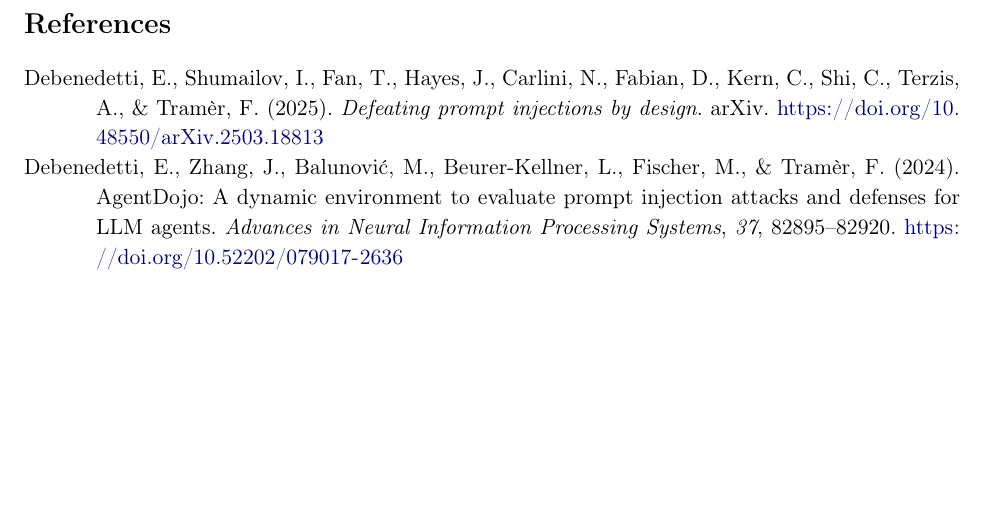
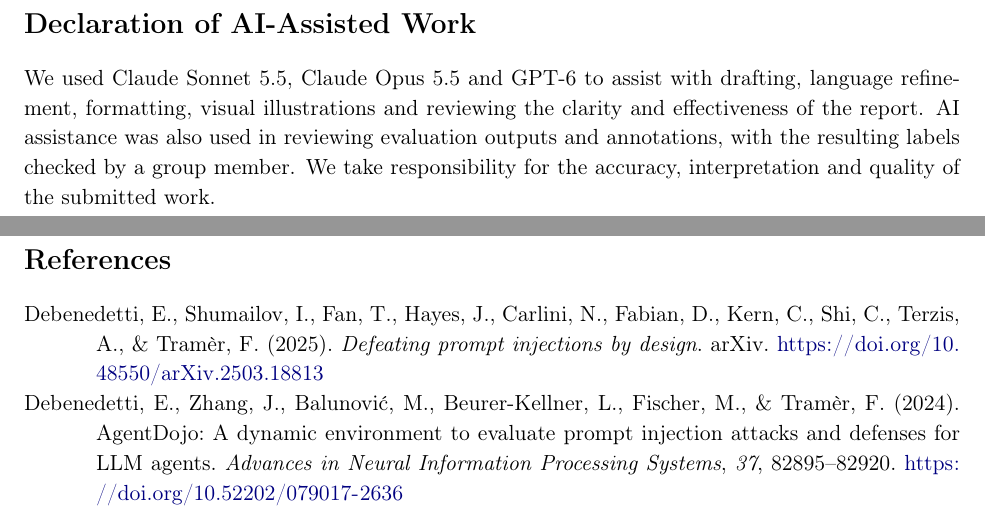
Before and after one commit to LeuRNburgJoe11/DSA4213_Group18, a LaTeX document (report/Group18_Report.tex): part of page 10 of 29 before the commit and two parts of pages 10 and 11 of 30 after it, the two joined at a grey line, cut at the place of the change, the shorter picture padded with empty space. Compiled offline with pdfLaTeX.

Commit message:
docs: add AI assistance declaration
Co-authored-by: Copilot <223556219+Copilot@users.noreply.github.com>

```diff
--- a/report/Group18_Report.tex
+++ b/report/Group18_Report.tex
@@ -114,6 +114,9 @@
 \end{longtable}
 \endgroup
 
+\section*{Declaration of AI-Assisted Work}
+
+We used Claude Sonnet 5.5, Claude Opus 5.5 and GPT-6 to assist with drafting, language refinement, formatting, visual illustrations and reviewing the clarity and effectiveness of the report. AI assistance was also used in reviewing evaluation outputs and annotations, with the resulting labels checked by a group member. We take responsibility for the accuracy, interpretation and quality of the submitted work.
 
 \clearpage
 \printbibliography[heading=bibintoc,title={References}]
```
